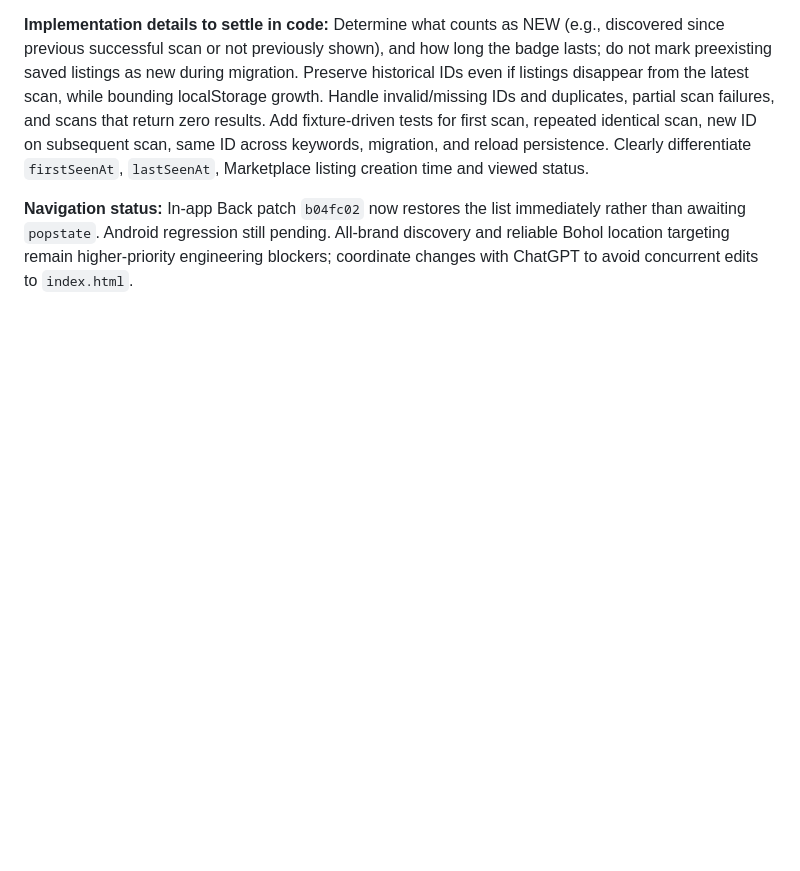
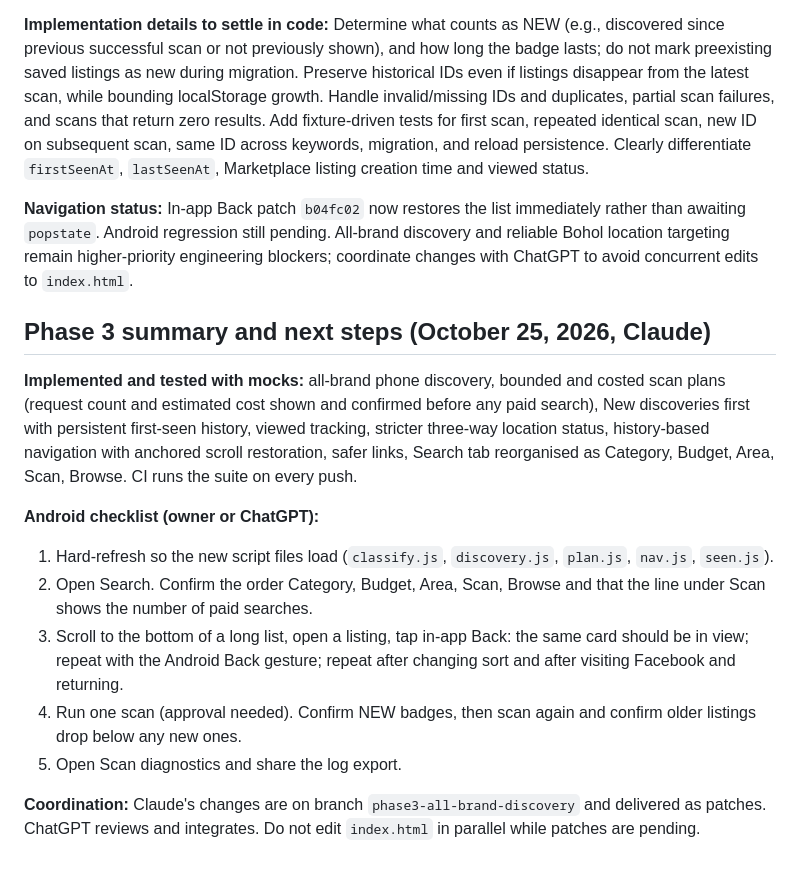
Before and after one commit to irincovictor-cmd/Marketplace_finder, a Markdown page: PLAN.md, the part around the change. GitHub-like rendering; blank space fills up the shorter version.

Commit message:
Phase 3: document new discovery and navigation implementation in PLAN.md

```diff
--- a/PLAN.md
+++ b/PLAN.md
@@ -176,3 +176,17 @@ See [ISSUES.md](ISSUES.md) for confirmed bugs, open investigations, fixes, and t
 **Implementation details to settle in code:** Determine what counts as NEW (e.g., discovered since previous successful scan or not previously shown), and how long the badge lasts; do not mark preexisting saved listings as new during migration. Preserve historical IDs even if listings disappear from the latest scan, while bounding localStorage growth. Handle invalid/missing IDs and duplicates, partial scan failures, and scans that return zero results. Add fixture-driven tests for first scan, repeated identical scan, new ID on subsequent scan, same ID across keywords, migration, and reload persistence. Clearly differentiate `firstSeenAt`, `lastSeenAt`, Marketplace listing creation time and viewed status.
 
 **Navigation status:** In-app Back patch `b04fc02` now restores the list immediately rather than awaiting `popstate`. Android regression still pending. All-brand discovery and reliable Bohol location targeting remain higher-priority engineering blockers; coordinate changes with ChatGPT to avoid concurrent edits to `index.html`.
+
+
+## Phase 3 summary and next steps (October 25, 2026, Claude)
+
+**Implemented and tested with mocks:** all-brand phone discovery, bounded and costed scan plans (request count and estimated cost shown and confirmed before any paid search), New discoveries first with persistent first-seen history, viewed tracking, stricter three-way location status, history-based navigation with anchored scroll restoration, safer links, Search tab reorganised as Category, Budget, Area, Scan, Browse. CI runs the suite on every push.
+
+**Android checklist (owner or ChatGPT):**
+1. Hard-refresh so the new script files load (`classify.js`, `discovery.js`, `plan.js`, `nav.js`, `seen.js`).
+2. Open Search. Confirm the order Category, Budget, Area, Scan, Browse and that the line under Scan shows the number of paid searches.
+3. Scroll to the bottom of a long list, open a listing, tap in-app Back: the same card should be in view; repeat with the Android Back gesture; repeat after changing sort and after visiting Facebook and returning.
+4. Run one scan (approval needed). Confirm NEW badges, then scan again and confirm older listings drop below any new ones.
+5. Open Scan diagnostics and share the log export.
+
+**Coordination:** Claude's changes are on branch `phase3-all-brand-discovery` and delivered as patches. ChatGPT reviews and integrates. Do not edit `index.html` in parallel while patches are pending.
```
